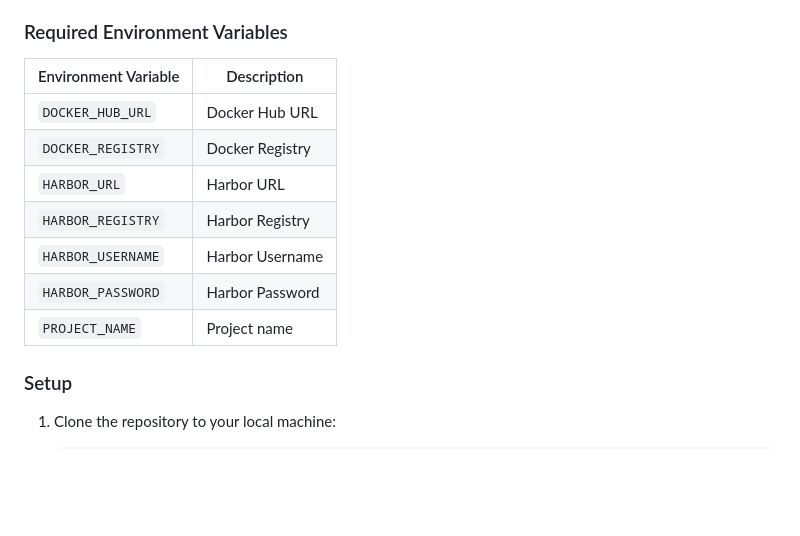
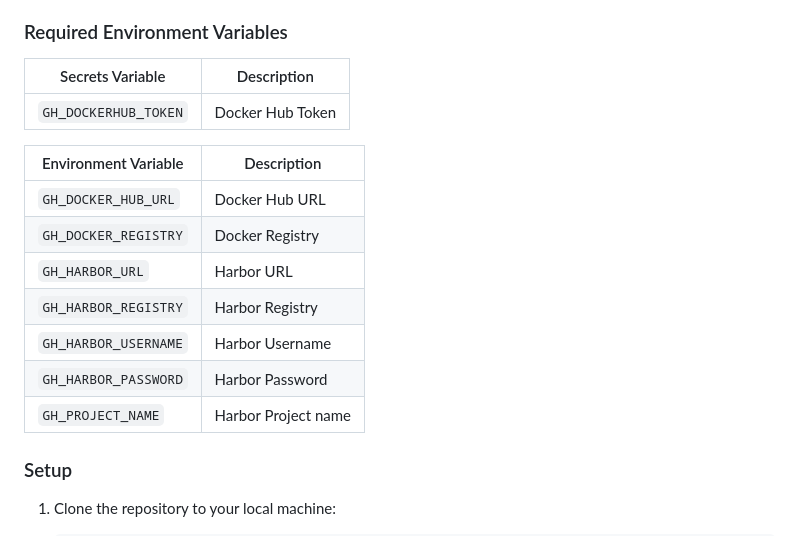
Before and after one commit to tedleyem/docker-image-repo-sync, a Markdown page: README.md, the part around the change. GitHub-like rendering; blank space fills up the shorter version.

```diff
--- a/README.md
+++ b/README.md
@@ -23,15 +23,19 @@ To set up the repository for GitHub CI/CD automation, you will need to configure
 
 ### Required Environment Variables
 
-| Environment Variable       | Description                                         |
-|----------------------------|-----------------------------------------------------|
-| `DOCKER_HUB_URL`           | Docker Hub URL                                      |
-| `DOCKER_REGISTRY`          | Docker Registry                                     |
-| `HARBOR_URL`               | Harbor URL                                          |
-| `HARBOR_REGISTRY`          | Harbor Registry                                     |
-| `HARBOR_USERNAME`          | Harbor Username                                     |
-| `HARBOR_PASSWORD`          | Harbor Password                                     |
-| `PROJECT_NAME`             | Project name                                        |
+| Secrets Variable           | Description                                            |
+|----------------------------|--------------------------------------------------------|
+| `GH_DOCKERHUB_TOKEN`       | Docker Hub Token                                       |
+
+| Environment Variable       | Description                                            |
+|----------------------------|--------------------------------------------------------|
+| `GH_DOCKER_HUB_URL`           | Docker Hub URL                                      |
+| `GH_DOCKER_REGISTRY`          | Docker Registry                                     |
+| `GH_HARBOR_URL`               | Harbor URL                                          |
+| `GH_HARBOR_REGISTRY`          | Harbor Registry                                     |
+| `GH_HARBOR_USERNAME`          | Harbor Username                                     |
+| `GH_HARBOR_PASSWORD`          | Harbor Password                                     |
+| `GH_PROJECT_NAME`             | Harbor Project name                                 |
 
 ### Setup
 
```
